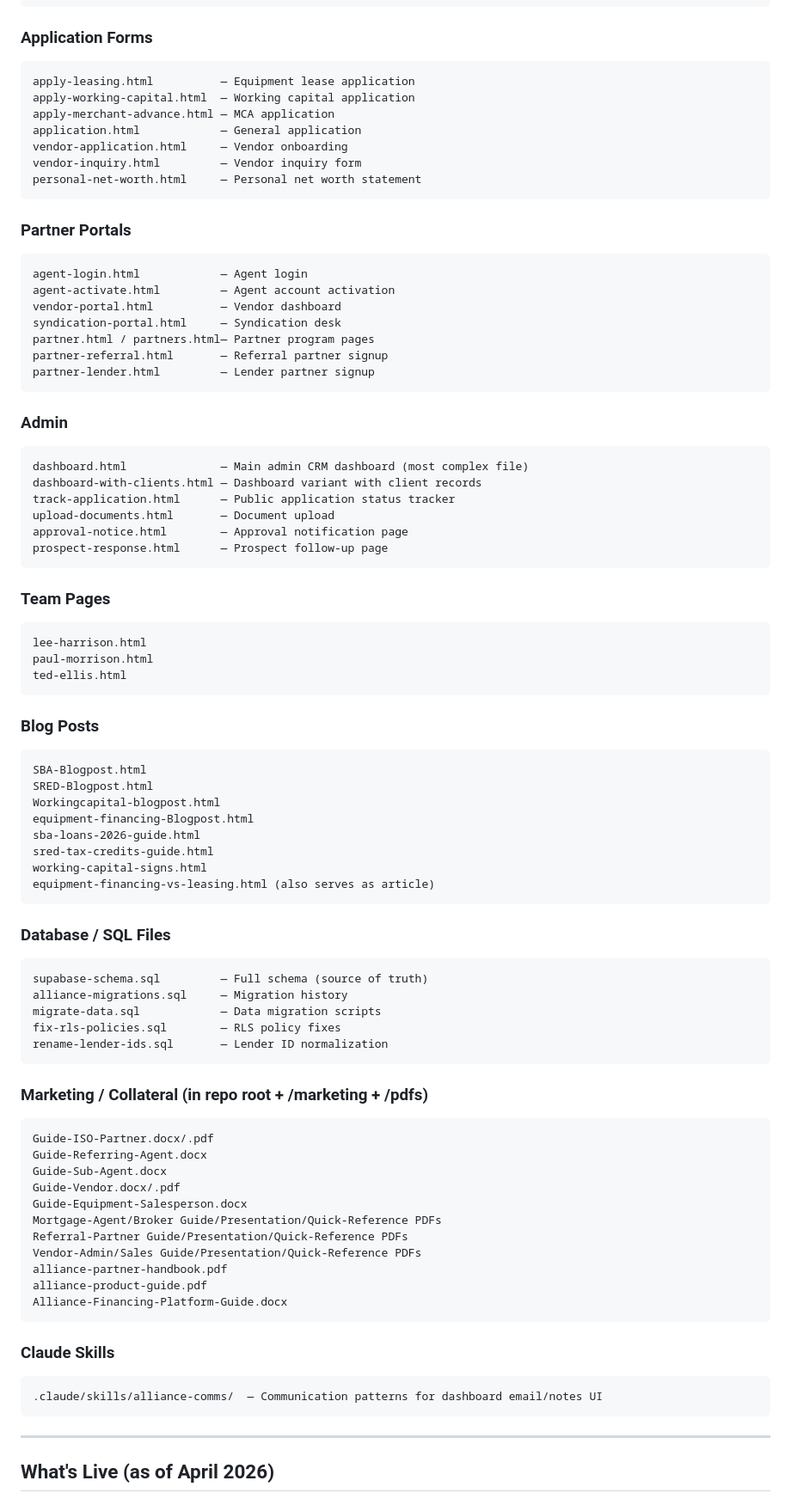
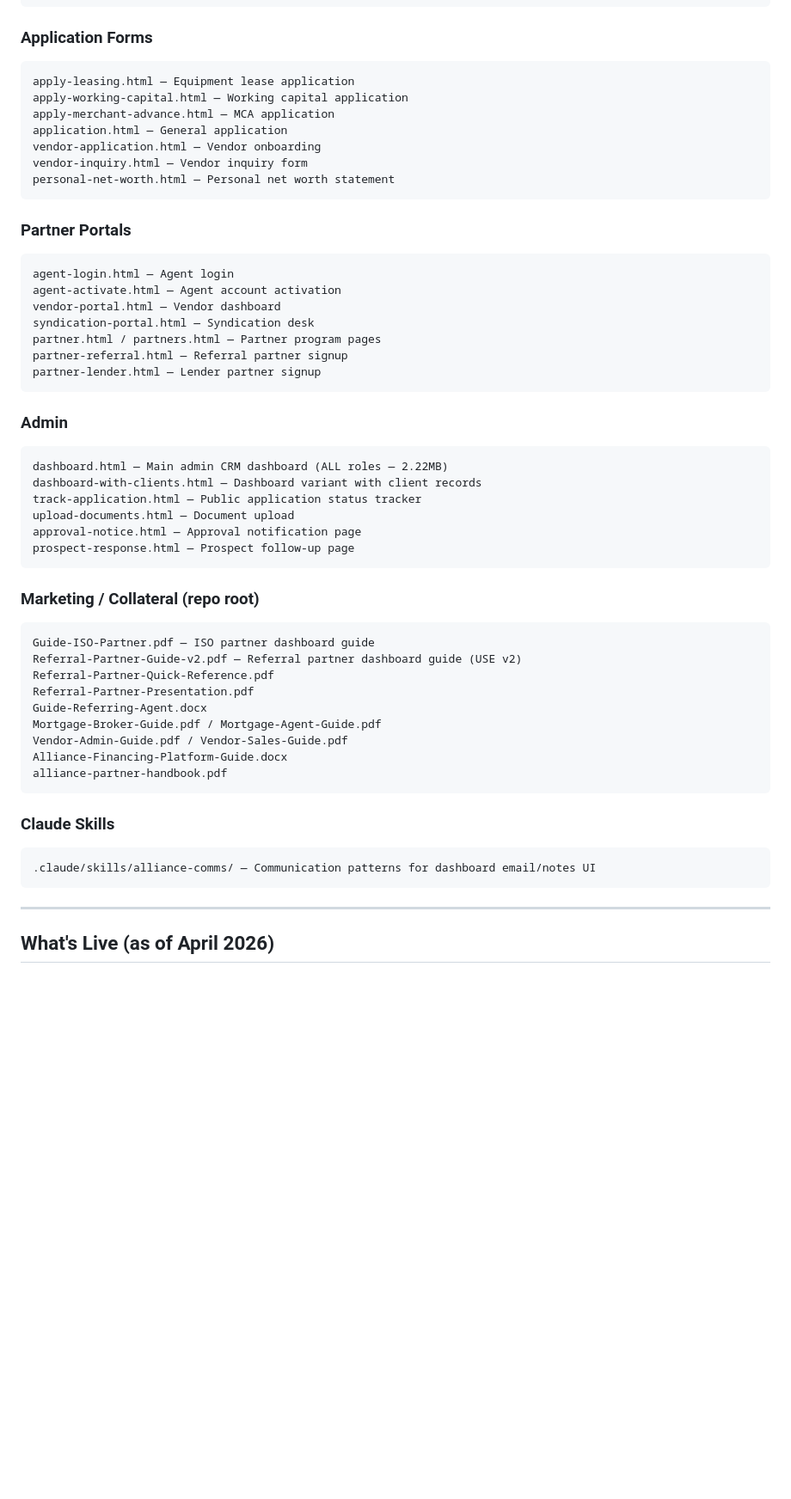
Before and after one commit to bshimkovitz-Alliancefinancing/alliance-financing-ai, a Markdown page: PLATFORM_CONTEXT.md, the part around one of its changes. Shown at 86% size. GitHub-like rendering; blank space fills up the shorter version.

````diff
--- a/PLATFORM_CONTEXT.md
+++ b/PLATFORM_CONTEXT.md
@@ -114,82 +193,52 @@ equipment-financing-vs-leasing.html
 
 ### Application Forms
 ```
-apply-leasing.html          — Equipment lease application
-apply-working-capital.html  — Working capital application
+apply-leasing.html — Equipment lease application
+apply-working-capital.html — Working capital application
 apply-merchant-advance.html — MCA application
-application.html            — General application
-vendor-application.html     — Vendor onboarding
-vendor-inquiry.html         — Vendor inquiry form
-personal-net-worth.html     — Personal net worth statement
+application.html — General application
+vendor-application.html — Vendor onboarding
+vendor-inquiry.html — Vendor inquiry form
+personal-net-worth.html — Personal net worth statement
 ```
 
 ### Partner Portals
 ```
-agent-login.html            — Agent login
-agent-activate.html         — Agent account activation
-vendor-portal.html          — Vendor dashboard
-syndication-portal.html     — Syndication desk
-partner.html / partners.html— Partner program pages
-partner-referral.html       — Referral partner signup
-partner-lender.html         — Lender partner signup
+agent-login.html — Agent login
+agent-activate.html — Agent account activation
+vendor-portal.html — Vendor dashboard
+syndication-portal.html — Syndication desk
+partner.html / partners.html — Partner program pages
+partner-referral.html — Referral partner signup
+partner-lender.html — Lender partner signup
 ```
 
 ### Admin
 ```
-dashboard.html              — Main admin CRM dashboard (most complex file)
+dashboard.html — Main admin CRM dashboard (ALL roles — 2.22MB)
 dashboard-with-clients.html — Dashboard variant with client records
-track-application.html      — Public application status tracker
-upload-documents.html       — Document upload
-approval-notice.html        — Approval notification page
-prospect-response.html      — Prospect follow-up page
+track-application.html — Public application status tracker
+upload-documents.html — Document upload
+approval-notice.html — Approval notification page
+prospect-response.html — Prospect follow-up page
 ```
 
-### Team Pages
+### Marketing / Collateral (repo root)
 ```
-lee-harrison.html
-paul-morrison.html
-ted-ellis.html
-```
-
-### Blog Posts
-```
-SBA-Blogpost.html
-SRED-Blogpost.html
-Workingcapital-blogpost.html
-equipment-financing-Blogpost.html
-sba-loans-2026-guide.html
-sred-tax-credits-guide.html
-working-capital-signs.html
-equipment-financing-vs-leasing.html (also serves as article)
-```
-
-### Database / SQL Files
-```
-supabase-schema.sql         — Full schema (source of truth)
-alliance-migrations.sql     — Migration history
-migrate-data.sql            — Data migration scripts
-fix-rls-policies.sql        — RLS policy fixes
-rename-lender-ids.sql       — Lender ID normalization
-```
-
-### Marketing / Collateral (in repo root + /marketing + /pdfs)
-```
-Guide-ISO-Partner.docx/.pdf
+Guide-ISO-Partner.pdf — ISO partner dashboard guide
+Referral-Partner-Guide-v2.pdf — Referral partner dashboard guide (USE v2)
+Referral-Partner-Quick-Reference.pdf
+Referral-Partner-Presentation.pdf
 Guide-Referring-Agent.docx
-Guide-Sub-Agent.docx
-Guide-Vendor.docx/.pdf
-Guide-Equipment-Salesperson.docx
-Mortgage-Agent/Broker Guide/Presentation/Quick-Reference PDFs
-Referral-Partner Guide/Presentation/Quick-Reference PDFs
-Vendor-Admin/Sales Guide/Presentation/Quick-Reference PDFs
+Mortgage-Broker-Guide.pdf / Mortgage-Agent-Guide.pdf
+Vendor-Admin-Guide.pdf / Vendor-Sales-Guide.pdf
+Alliance-Financing-Platform-Guide.docx
 alliance-partner-handbook.pdf
-alliance-product-guide.pdf
-Alliance-Financing-Platform-Guide.docx
 ```
 
 ### Claude Skills
 ```
-.claude/skills/alliance-comms/  — Communication patterns for dashboard email/notes UI
+.claude/skills/alliance-comms/ — Communication patterns for dashboard email/notes UI
 ```
 
 ---
````
Also changed, not shown: other parts of PLATFORM_CONTEXT.md (+134 -54 lines).
